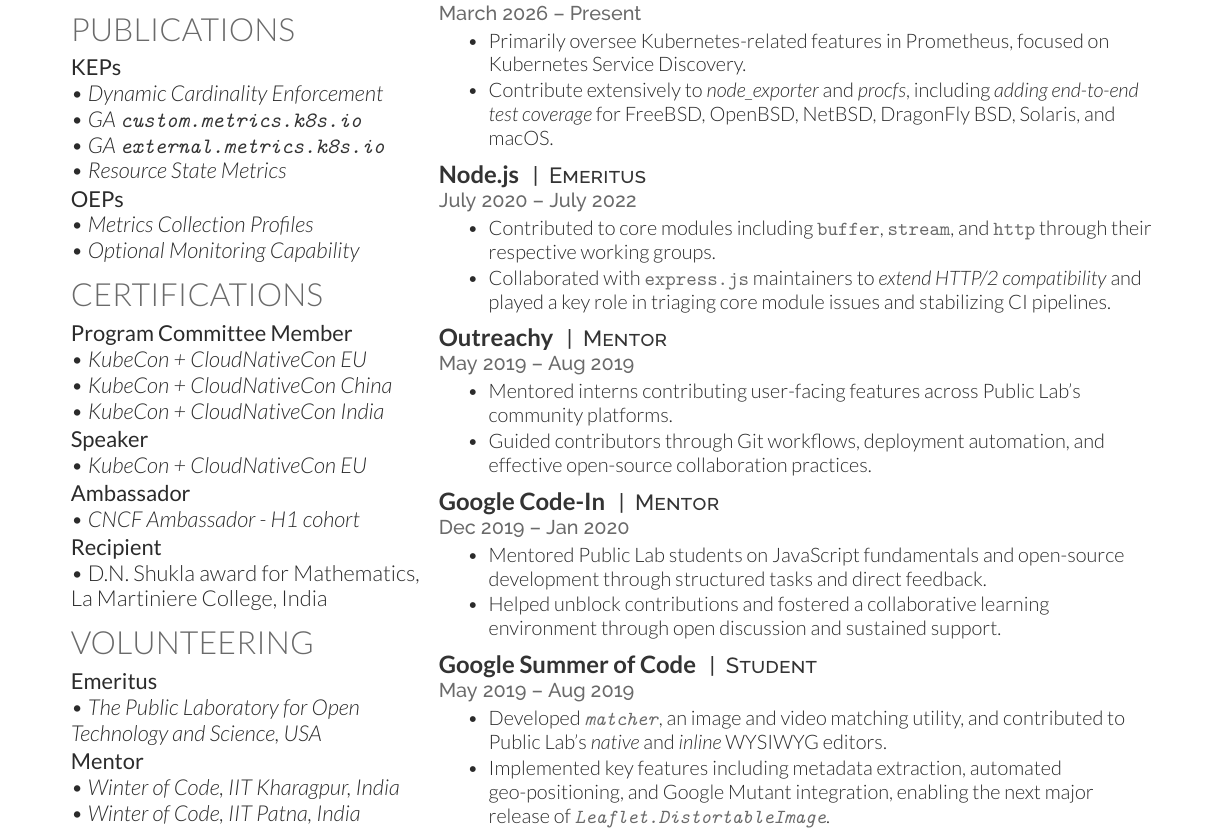
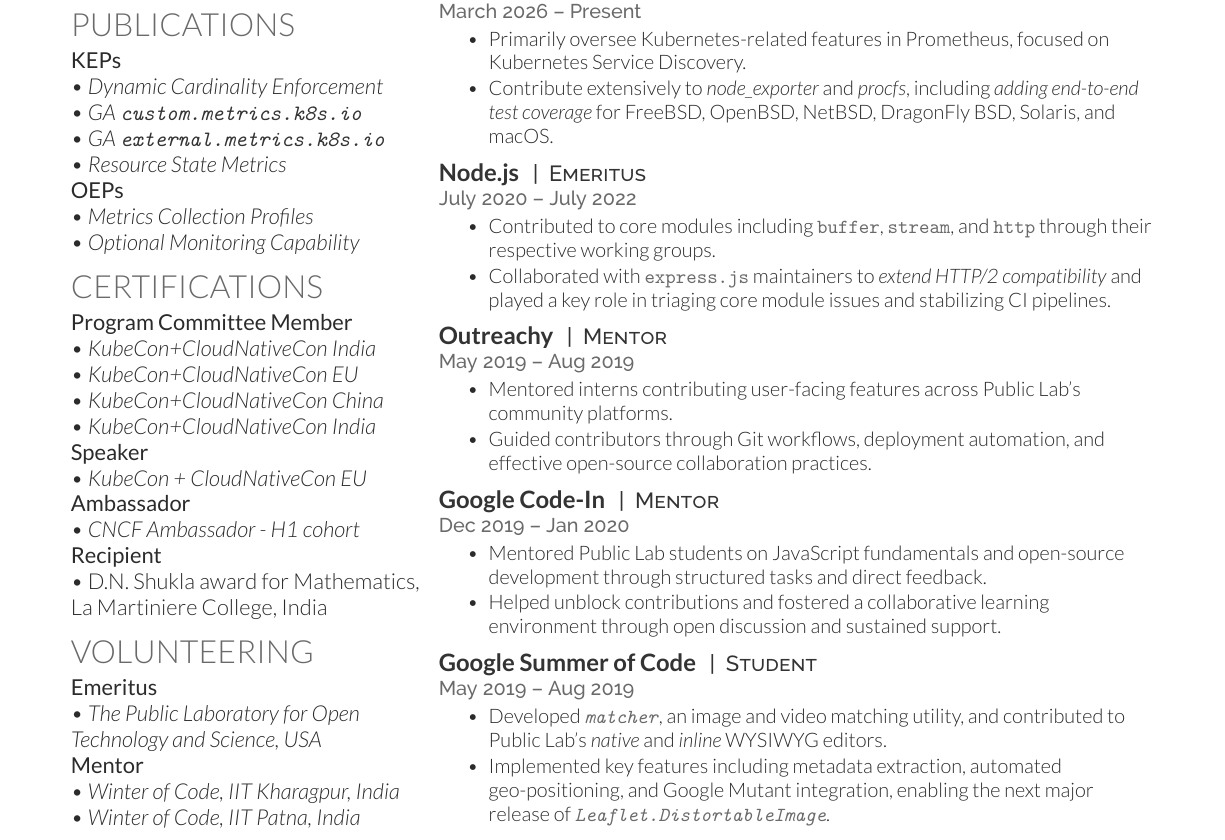
Before and after one commit to rexagod/resume, a LaTeX CV (rexagod_resume-openfont.tex): part of the page, cut so that both start at the same text. Compiled offline with XeLaTeX.

Commit message:
add kc india 26

```diff
--- a/rexagod_resume-openfont.tex
+++ b/rexagod_resume-openfont.tex
@@ -23,7 +23,8 @@
 \gdef\optionalMonitoringCapabilityUrl{https://github.com/rexagod/openshift-enhancements/blob/6759c7222cf67f5d22b9856fd2beaf1abf239656/enhancements/monitoring/optional-monitoring-capability.md}
 \gdef\kubeConEuropeSpeakerUrl{https://www.credly.com/badges/86e90781-69ea-43e2-b9a3-bccf4d4fafdf}
 \gdef\kubeConChinaSpeakerUrl{https://www.credly.com/badges/4563248e-0e7e-4884-88b6-e5e253b3f99c}
-\gdef\kubeConIndiaSpeakerUrl{https://www.credly.com/badges/7cc1bbd1-2749-429e-9c40-aefb612bcfd7}
+\gdef\kubeConIndiaTwoSixSpeakerUrl{https://www.credly.com/badges/4fd13ce1-e404-4d1a-8df7-3fd8d3654f79}
+\gdef\kubeConIndiaTwoFourSpeakerUrl{https://www.credly.com/badges/7cc1bbd1-2749-429e-9c40-aefb612bcfd7}
 \gdef\kubeConEuropeMaintainerUrl{https://www.credly.com/badges/c6fd7e69-98ee-4647-bc81-f94337a11e21}
 \gdef\cncfAmbassadorUrl{https://www.credly.com/badges/6df1c87c-44c8-4193-bc9d-40999774949f}
 \gdef\publicLabPeopleUrl{https://github.com/orgs/publiclab/people?query=rexagod}
@@ -108,13 +108,11 @@
 %%%%%%%%%%%%%%%%%%%%%%%%%%%%%%%%%%%%%%
 
 \section{Publications}
-\vspace{0.1em}
 \textbf{KEPs} \\
 \textbullet{} \href{\dynamicCardinalityEnforcementUrl}{\emph{Dynamic Cardinality Enforcement}} \\
 \textbullet{} \href{\customMetricsGaUrl}{\emph{GA \texttt{custom.metrics.k8s.io}}} \\
 \textbullet{} \href{\externalMetricsGaUrl}{\emph{GA \texttt{external.metrics.k8s.io}}} \\
 \textbullet{} \href{\resourceStateMetricsUrl}{\emph{Resource State Metrics}} \\
-\vspace{0.1em}
 \textbf{OEPs} \\
 \textbullet{} \href{\metricsCollectionProfilesUrl}{\emph{Metrics Collection Profiles}} \\
 \textbullet{} \href{\optionalMonitoringCapabilityUrl}{\emph{Optional Monitoring Capability}} \\
@@ -136,18 +134,15 @@
 %%%%%%%%%%%%%%%%%%%%%%%%%%%%%%%%%%%%%%
 
 \section{Certifications}
-\vspace{0.1em}
 \textbf{Program Committee Member} \\
-\textbullet{} \href{\kubeConEuropeSpeakerUrl}{\emph{KubeCon + CloudNativeCon EU}} \\
-\textbullet{} \href{\kubeConChinaSpeakerUrl}{\emph{KubeCon + CloudNativeCon China}} \\
-\textbullet{} \href{\kubeConIndiaSpeakerUrl}{\emph{KubeCon + CloudNativeCon India}} \\
-\vspace{0.1em}
+\textbullet{} \href{\kubeConIndiaTwoSixSpeakerUrl}{\emph{KubeCon+CloudNativeCon India}} \\
+\textbullet{} \href{\kubeConEuropeSpeakerUrl}{\emph{KubeCon+CloudNativeCon EU}} \\
+\textbullet{} \href{\kubeConChinaSpeakerUrl}{\emph{KubeCon+CloudNativeCon China}} \\
+\textbullet{} \href{\kubeConIndiaTwoFourSpeakerUrl}{\emph{KubeCon+CloudNativeCon India}} \\
 \textbf{Speaker} \\
 \textbullet{} \href{\kubeConEuropeMaintainerUrl}{\emph{KubeCon + CloudNativeCon EU}} \\
-\vspace{0.1em}
 \textbf{Ambassador} \\
 \textbullet{} \href{\cncfAmbassadorUrl}{\emph{CNCF Ambassador - H1 cohort}} \\
-\vspace{0.1em}
 \textbf{Recipient} \\
 \textbullet{} D.N. Shukla award for Mathematics, La Martiniere College, India \\
 
@@ -156,10 +151,8 @@
 %%%%%%%%%%%%%%%%%%%%%%%%%%%%%%%%%%%%%
 
 \section{Volunteering}
-\vspace{0.1em}
 \textbf{Emeritus} \\
 \textbullet{} \href{\publicLabPeopleUrl}{\emph{The Public Laboratory for Open Technology and Science, USA}} \\
-\vspace{0.1em}
 \textbf{Mentor} \\
 \textbullet{} \href{\kwocIitKgpUrl}{\emph{Winter of Code, IIT Kharagpur, India}} \\
 \textbullet{} \href{\winterOfCodeIitPatnaUrl}{\emph{Winter of Code, IIT Patna, India}}
```
Also changed, not shown: rexagod_resume-openfont.tex (1 more changed lines), 1 other file.
